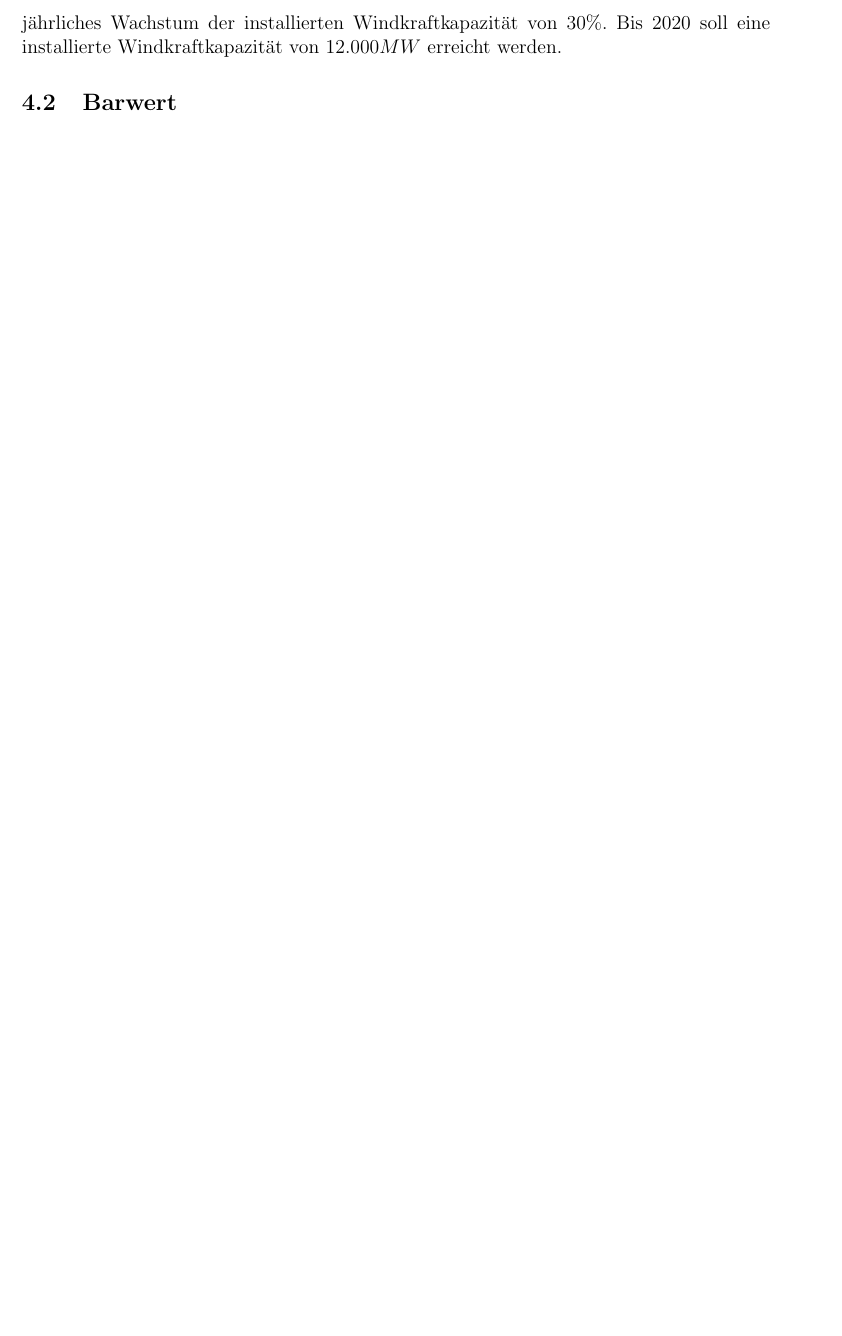
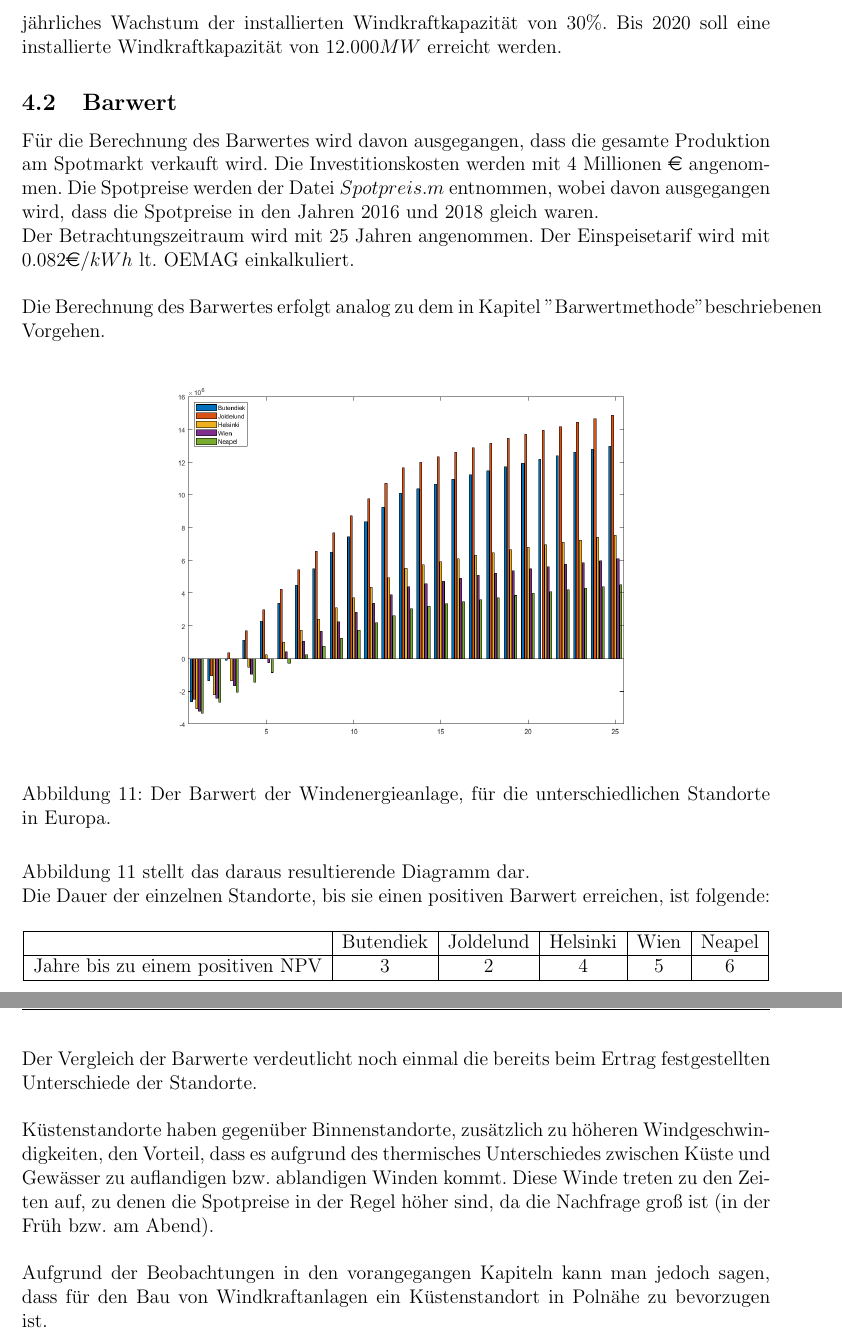
Before and after one commit to Ibanez1130/VOEnergiesysteme2020, a LaTeX document (Beispiel5/Protokoll/Protokoll.tex): part of page 22 of 23 before the commit and two parts of pages 22 and 23 of 24 after it, the two joined at a grey line, cut so that both start at the same text, the shorter picture padded with empty space. Compiled offline with pdfLaTeX.

Commit message:
Fertigstellen des 5. Protokolls

```diff
--- a/Beispiel5/Protokoll/Protokoll.tex
+++ b/Beispiel5/Protokoll/Protokoll.tex
@@ -356,6 +356,26 @@
 	\end{table}
 	\noindent Ein Grund für den Ausbau der installierten Windkraftkapazität in Italien sind Ziele der EU, die für 2010 einen Windkraftanteil von $25\%$ vorsahen. Seither gibt es in Italien ein jährliches Wachstum der installierten Windkraftkapazität von $30\%$. Bis 2020 soll eine installierte Windkraftkapazität von $12.000MW$ erreicht werden.
 	\subsection{Barwert}
+	Für die Berechnung des Barwertes wird davon ausgegangen, dass die gesamte Produktion am Spotmarkt verkauft wird. Die Investitionskosten werden mit $4$ Millionen $\mbox{\euro}$ angenommen. Die Spotpreise werden der Datei $Spotpreis.m$ entnommen, wobei davon ausgegangen wird, dass die Spotpreise in den Jahren 2016 und 2018 gleich waren.\newline Der Betrachtungszeitraum wird mit $25$ Jahren angenommen. Der Einspeisetarif wird mit $0.082\mbox{\euro}/kWh$ lt. OEMAG einkalkuliert.\\ \par
+	\noindent Die Berechnung des Barwertes erfolgt analog zu dem in Kapitel "Barwertmethode" beschriebenen Vorgehen.
+	\begin{figure}[H]
+		\centering
+		\includegraphics[width=12cm]{img/results/BarwertAllerStandorte}
+		\caption{Der Barwert der Windenergieanlage, für die unterschiedlichen Standorte in Europa.}
+	\end{figure}
+	\noindent Abbildung 11 stellt das daraus resultierende Diagramm dar.\newline
+	Die Dauer der einzelnen Standorte, bis sie einen positiven Barwert erreichen, ist folgende:
+	\begin{table}[H]
+		\centering
+		\begin{tabular}{|c|c|c|c|c|c|}
+			\hline
+			& Butendiek & Joldelund & Helsinki & Wien & Neapel \\ \hline
+			Jahre bis zu einem positiven NPV & 3         & 2         & 4        & 5    & 6      \\ \hline
+		\end{tabular}
+	\end{table}
+	\noindent Der Vergleich der Barwerte verdeutlicht noch einmal die bereits beim Ertrag festgestellten Unterschiede der Standorte.\\ \par
+	\noindent Küstenstandorte haben gegenüber Binnenstandorte, zusätzlich zu höheren Windgeschwindigkeiten, den Vorteil, dass es aufgrund des thermisches Unterschiedes zwischen Küste und Gewässer zu auflandigen bzw. ablandigen Winden kommt. Diese Winde treten zu den Zeiten auf, zu denen die Spotpreise in der Regel höher sind, da die Nachfrage groß ist (in der Früh bzw. am Abend).\\ \par
+	\noindent Aufgrund der Beobachtungen in den vorangegangen Kapiteln kann man jedoch sagen, dass für den Bau von Windkraftanlagen ein Küstenstandort in Polnähe zu bevorzugen ist.
 	\newpage
 	\listoffigures
 	\end{document}
```
Also changed, not shown: Beispiel5/Protokoll/Protokoll.pdf, Beispiel5/Protokoll/img/results/BarwertAllerStandorte.png, Beispiel5/Protokoll/Protokoll.tex (2 more changed lines).
